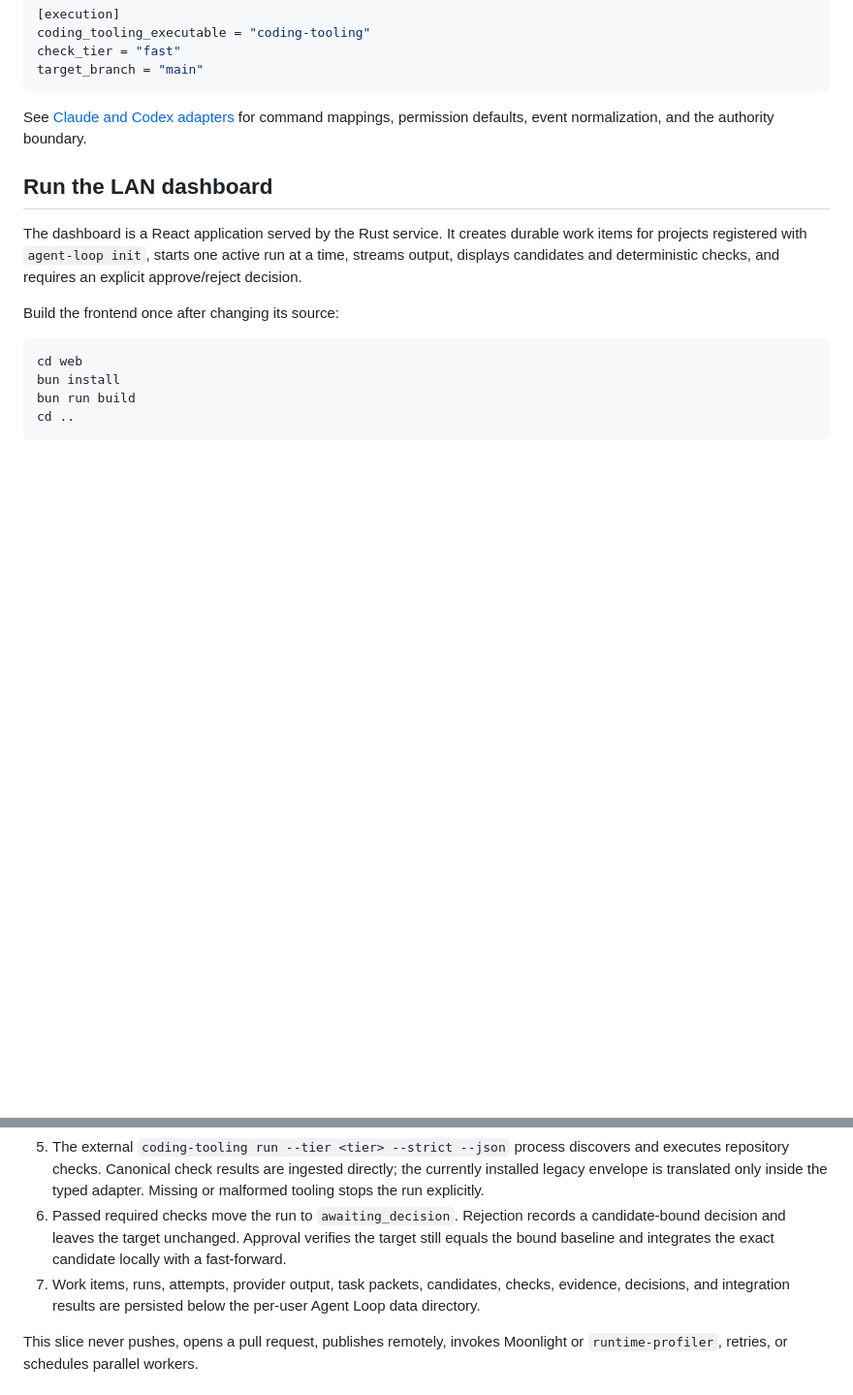
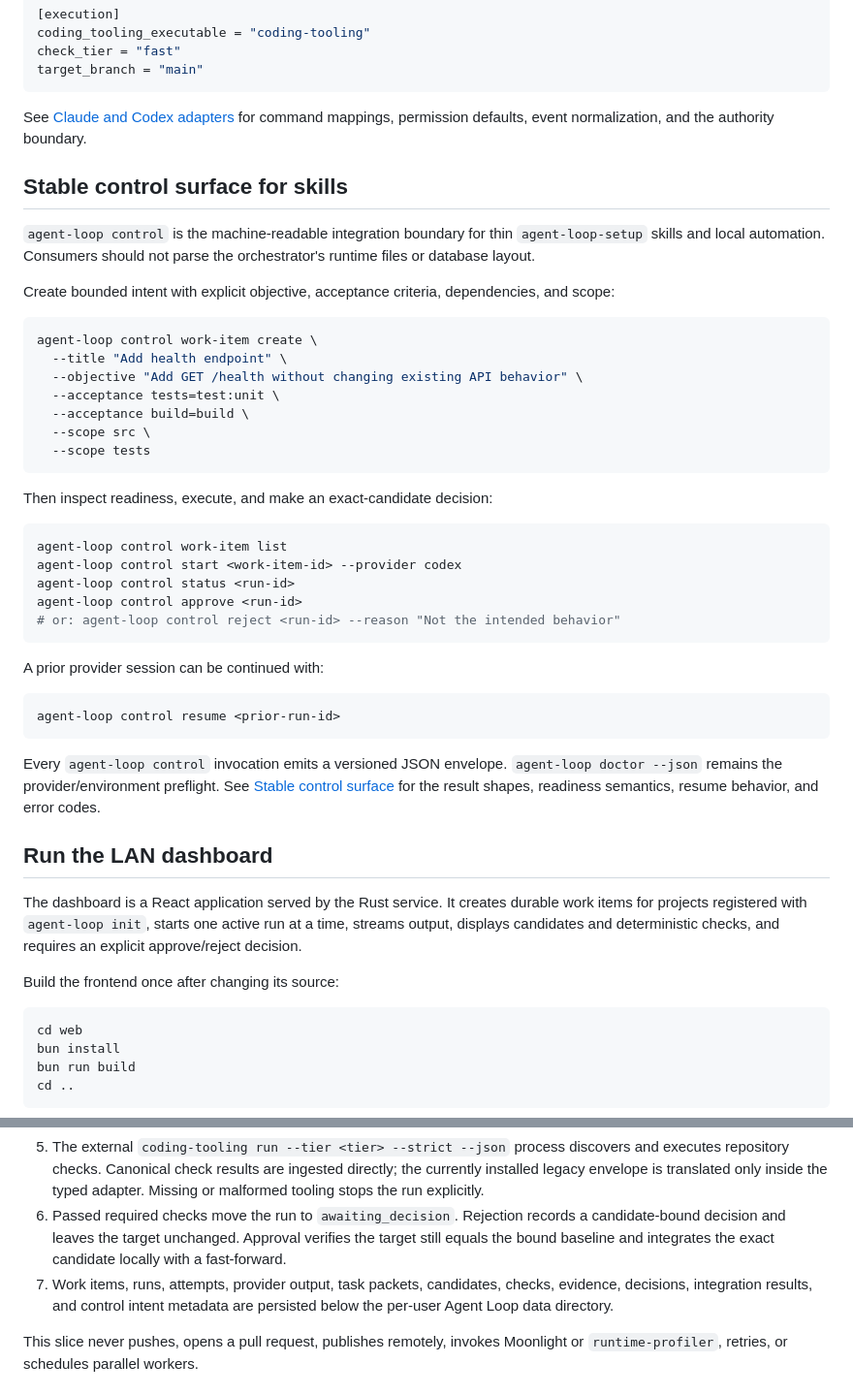
Before and after one commit to moritzbrantner/agent-loop-orchestrator, a Markdown page: README.md, 2 parts joined by grey strips. Shown at 97% size. Rendered like a GitHub page; blank space fills up the shorter version.

Commit message:
Document stable machine-readable control surface

````diff
--- a/README.md
+++ b/README.md
@@ -70,6 +70,40 @@ target_branch = "main"
 
 See [Claude and Codex adapters](docs/providers.md) for command mappings, permission defaults, event normalization, and the authority boundary.
 
+## Stable control surface for skills
+
+`agent-loop control` is the machine-readable integration boundary for thin `agent-loop-setup` skills and local automation. Consumers should not parse the orchestrator's runtime files or database layout.
+
+Create bounded intent with explicit objective, acceptance criteria, dependencies, and scope:
+
+```bash
+agent-loop control work-item create \
+  --title "Add health endpoint" \
+  --objective "Add GET /health without changing existing API behavior" \
+  --acceptance tests=test:unit \
+  --acceptance build=build \
+  --scope src \
+  --scope tests
+```
+
+Then inspect readiness, execute, and make an exact-candidate decision:
+
+```bash
+agent-loop control work-item list
+agent-loop control start <work-item-id> --provider codex
+agent-loop control status <run-id>
+agent-loop control approve <run-id>
+# or: agent-loop control reject <run-id> --reason "Not the intended behavior"
+```
+
+A prior provider session can be continued with:
+
+```bash
+agent-loop control resume <prior-run-id>
+```
+
+Every `agent-loop control` invocation emits a versioned JSON envelope. `agent-loop doctor --json` remains the provider/environment preflight. See [Stable control surface](docs/control-surface.md) for the result shapes, readiness semantics, resume behavior, and error codes.
+
 ## Run the LAN dashboard
 
 The dashboard is a React application served by the Rust service. It creates durable work items for projects registered with `agent-loop init`, starts one active run at a time, streams output, displays candidates and deterministic checks, and requires an explicit approve/reject decision.
@@ -107,7 +141,7 @@ Neutral `agent.evidence/v1` references represent runtime, check, trace, or other
 4. A successful provider must leave a clean descendant commit whose changed paths are within scope. The commit is retained under an immutable local candidate ref before the worktree is removed.
 5. The external `coding-tooling run --tier <tier> --strict --json` process discovers and executes repository checks. Canonical check results are ingested directly; the currently installed legacy envelope is translated only inside the typed adapter. Missing or malformed tooling stops the run explicitly.
 6. Passed required checks move the run to `awaiting_decision`. Rejection records a candidate-bound decision and leaves the target unchanged. Approval verifies the target still equals the bound baseline and integrates the exact candidate locally with a fast-forward.
-7. Work items, runs, attempts, provider output, task packets, candidates, checks, evidence, decisions, and integration results are persisted below the per-user Agent Loop data directory.
+7. Work items, runs, attempts, provider output, task packets, candidates, checks, evidence, decisions, integration results, and control intent metadata are persisted below the per-user Agent Loop data directory.
 
 This slice never pushes, opens a pull request, publishes remotely, invokes Moonlight or `runtime-profiler`, retries, or schedules parallel workers.
 
````
